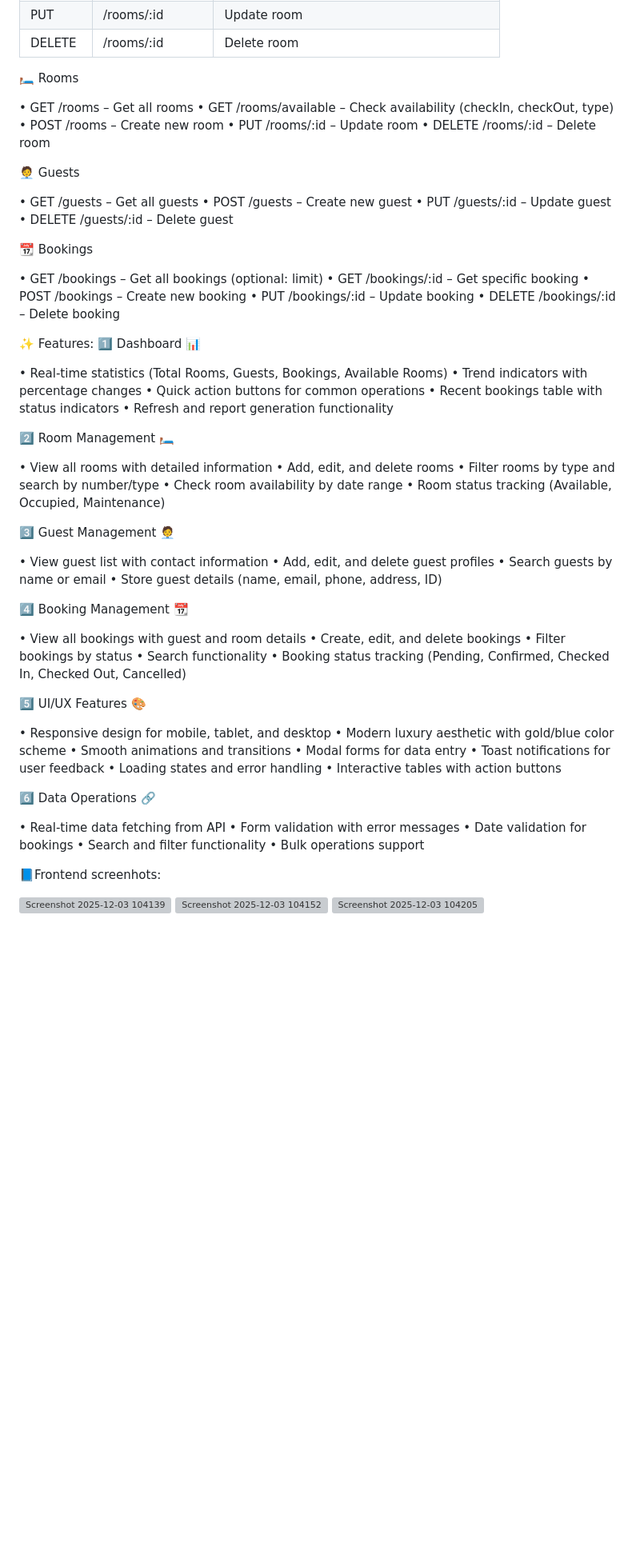
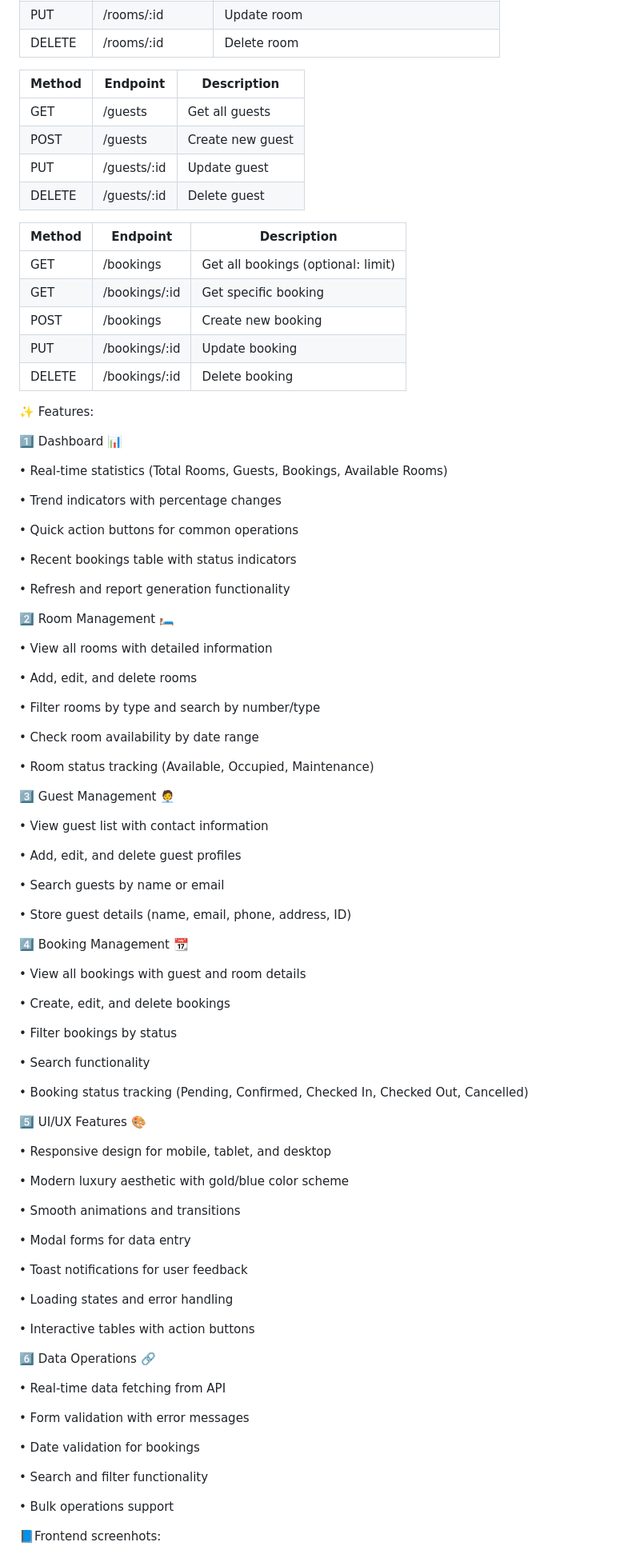
Before and after one commit to seanpaul-design/Frontend, a Markdown page: README.md, the part around the change printed below. Shown: that part at 80% size. GitHub-like rendering; blank space fills up the shorter version; grey boxes are pictures that could not be loaded.

```diff
--- a/README.md
+++ b/README.md
@@ -24,75 +24,101 @@ A modern, responsive web application for managing hotel operations including roo
 | PUT    | /rooms/:id       | Update room                                  |
 | DELETE | /rooms/:id       | Delete room                                  |
 
-🛏️ Rooms
+| Method | Endpoint    | Description      |
+| ------ | ----------- | ---------------- |
+| GET    | /guests     | Get all guests   |
+| POST   | /guests     | Create new guest |
+| PUT    | /guests/:id | Update guest     |
+| DELETE | /guests/:id | Delete guest     |
 
-• GET /rooms – Get all rooms
-• GET /rooms/available – Check availability (checkIn, checkOut, type)
-• POST /rooms – Create new room
-• PUT /rooms/:id – Update room
-• DELETE /rooms/:id – Delete room
+| Method | Endpoint      | Description                        |
+| ------ | ------------- | ---------------------------------- |
+| GET    | /bookings     | Get all bookings (optional: limit) |
+| GET    | /bookings/:id | Get specific booking               |
+| POST   | /bookings     | Create new booking                 |
+| PUT    | /bookings/:id | Update booking                     |
+| DELETE | /bookings/:id | Delete booking                     |
 
-🧑‍💼 Guests
-
-• GET /guests – Get all guests
-• POST /guests – Create new guest
-• PUT /guests/:id – Update guest
-• DELETE /guests/:id – Delete guest
-
-📆 Bookings
-
-• GET /bookings – Get all bookings (optional: limit)
-• GET /bookings/:id – Get specific booking
-• POST /bookings – Create new booking
-• PUT /bookings/:id – Update booking
-• DELETE /bookings/:id – Delete booking
 
 ✨ Features:
+
+
 1️⃣ Dashboard 📊
 
+
 • Real-time statistics (Total Rooms, Guests, Bookings, Available Rooms)
+
 • Trend indicators with percentage changes
+
 • Quick action buttons for common operations
+
 • Recent bookings table with status indicators
+
 • Refresh and report generation functionality
+
 
 2️⃣ Room Management 🛏️
 
 • View all rooms with detailed information
+
 • Add, edit, and delete rooms
+
 • Filter rooms by type and search by number/type
+
 • Check room availability by date range
+
 • Room status tracking (Available, Occupied, Maintenance)
+
 
 3️⃣ Guest Management 🧑‍💼
 
 • View guest list with contact information
+
 • Add, edit, and delete guest profiles
+
 • Search guests by name or email
+
 • Store guest details (name, email, phone, address, ID)
+
 
 4️⃣ Booking Management 📆
 
 • View all bookings with guest and room details
+
 • Create, edit, and delete bookings
+
 • Filter bookings by status
+
 • Search functionality
+
 • Booking status tracking (Pending, Confirmed, Checked In, Checked Out, Cancelled)
+
 
 5️⃣ UI/UX Features 🎨
 
 • Responsive design for mobile, tablet, and desktop
+
 • Modern luxury aesthetic with gold/blue color scheme
+
 • Smooth animations and transitions
+
 • Modal forms for data entry
+
 • Toast notifications for user feedback
+
 • Loading states and error handling
+
 • Interactive tables with action buttons
+
 
 6️⃣ Data Operations 🔗
 
 • Real-time data fetching from API
+
 • Form validation with error messages
+
 • Date validation for bookings
+
 • Search and filter functionality
+
 • Bulk operations support
```
Also changed, not shown: other parts of README.md (+1 -0 lines).
